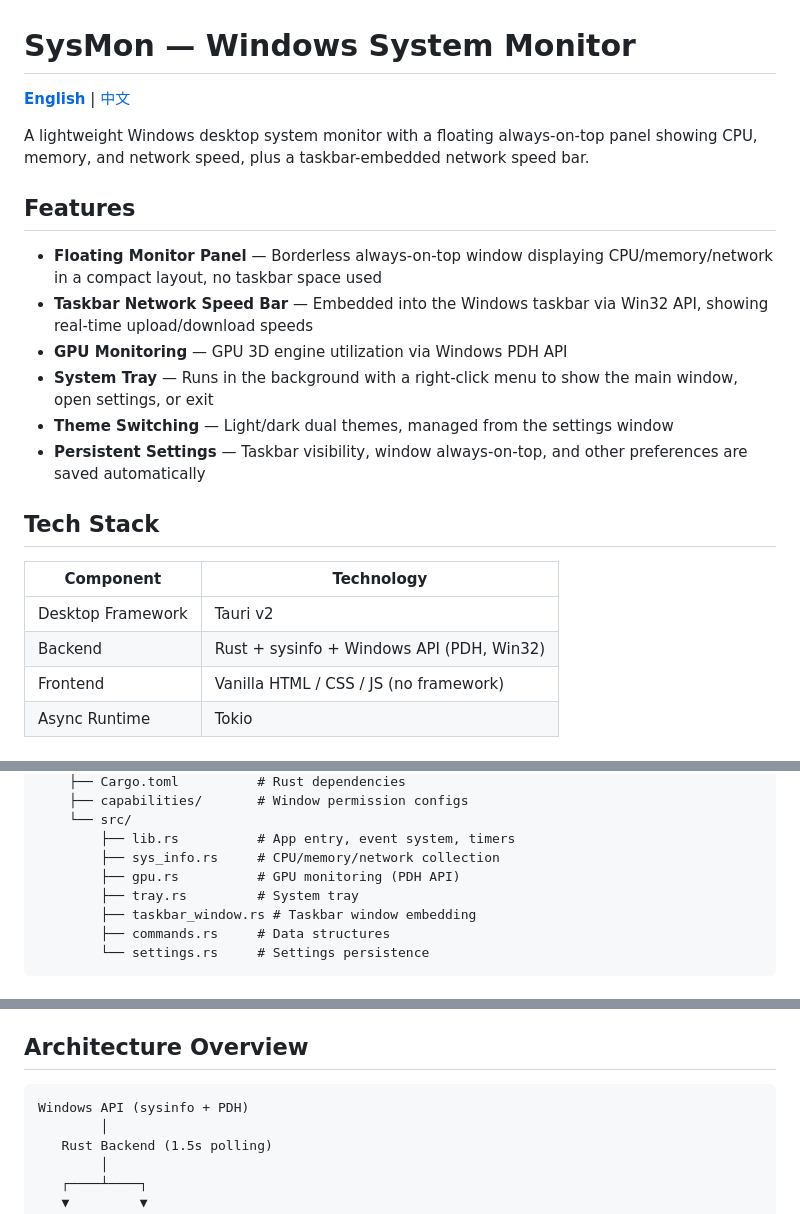
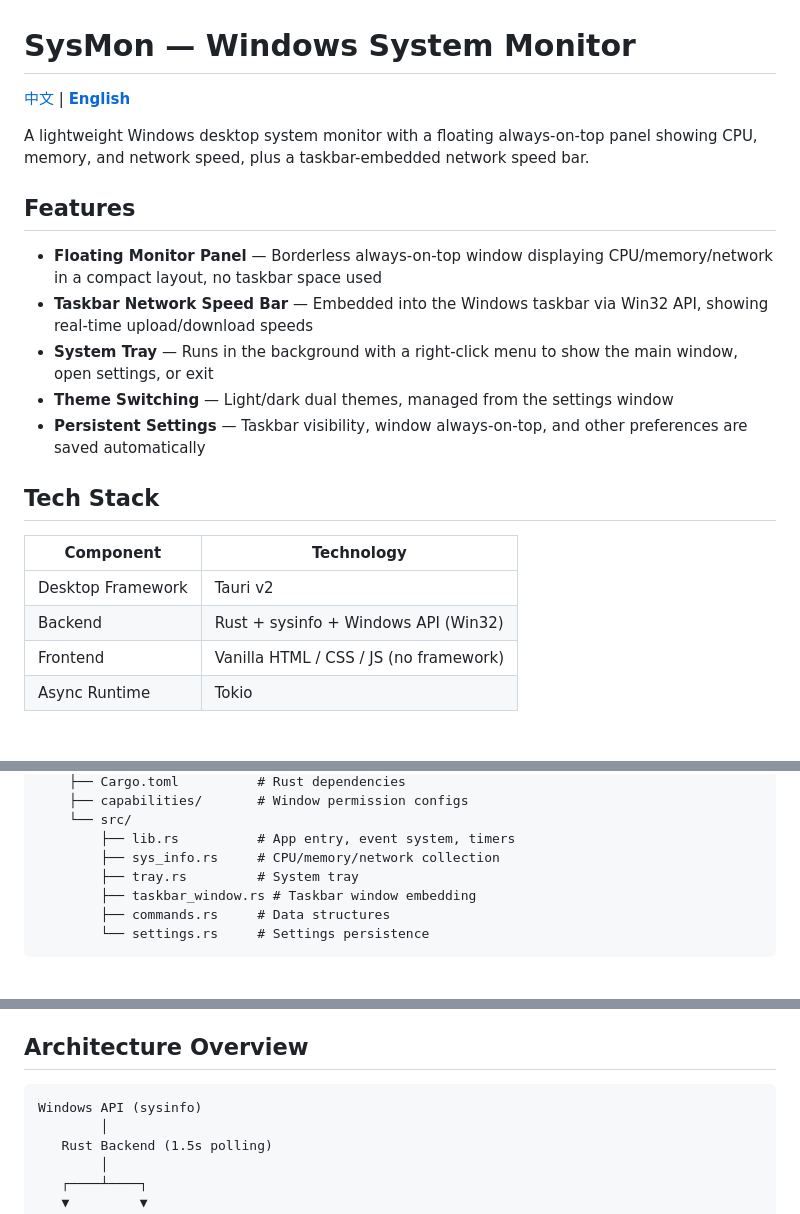
Before and after one commit to GuoJikun/sysmon, a Markdown page: README.en.md, 3 parts joined by grey strips. Rendered like a GitHub page.

````diff
--- a/README.en.md
+++ b/README.en.md
@@ -1,6 +1,6 @@
 # SysMon — Windows System Monitor
 
-[**English**](README.en.md) | [中文](README.md)
+[中文](README.md) | [**English**](README.en.md)
 
 A lightweight Windows desktop system monitor with a floating always-on-top panel showing CPU, memory, and network speed, plus a taskbar-embedded network speed bar.
 
@@ -8,7 +8,6 @@ A lightweight Windows desktop system monitor with a floating always-on-top panel
 
 - **Floating Monitor Panel** — Borderless always-on-top window displaying CPU/memory/network in a compact layout, no taskbar space used
 - **Taskbar Network Speed Bar** — Embedded into the Windows taskbar via Win32 API, showing real-time upload/download speeds
-- **GPU Monitoring** — GPU 3D engine utilization via Windows PDH API
 - **System Tray** — Runs in the background with a right-click menu to show the main window, open settings, or exit
 - **Theme Switching** — Light/dark dual themes, managed from the settings window
 - **Persistent Settings** — Taskbar visibility, window always-on-top, and other preferences are saved automatically
@@ -18,7 +17,7 @@ A lightweight Windows desktop system monitor with a floating always-on-top panel
 | Component | Technology |
 |-----------|------------|
 | Desktop Framework | Tauri v2 |
-| Backend | Rust + sysinfo + Windows API (PDH, Win32) |
+| Backend | Rust + sysinfo + Windows API (Win32) |
 | Frontend | Vanilla HTML / CSS / JS (no framework) |
 | Async Runtime | Tokio |
 
@@ -38,7 +37,6 @@ sysmon/
     └── src/
         ├── lib.rs          # App entry, event system, timers
         ├── sys_info.rs     # CPU/memory/network collection
-        ├── gpu.rs          # GPU monitoring (PDH API)
         ├── tray.rs         # System tray
         ├── taskbar_window.rs # Taskbar window embedding
         ├── commands.rs     # Data structures
@@ -107,7 +105,7 @@ Settings are saved to `%APPDATA%\com.sysmon.app\settings.json`.
 ## Architecture Overview
 
 ```
-Windows API (sysinfo + PDH)
+Windows API (sysinfo)
         │
    Rust Backend (1.5s polling)
         │
````
Also changed, not shown: README.md (+3 -5 lines).
